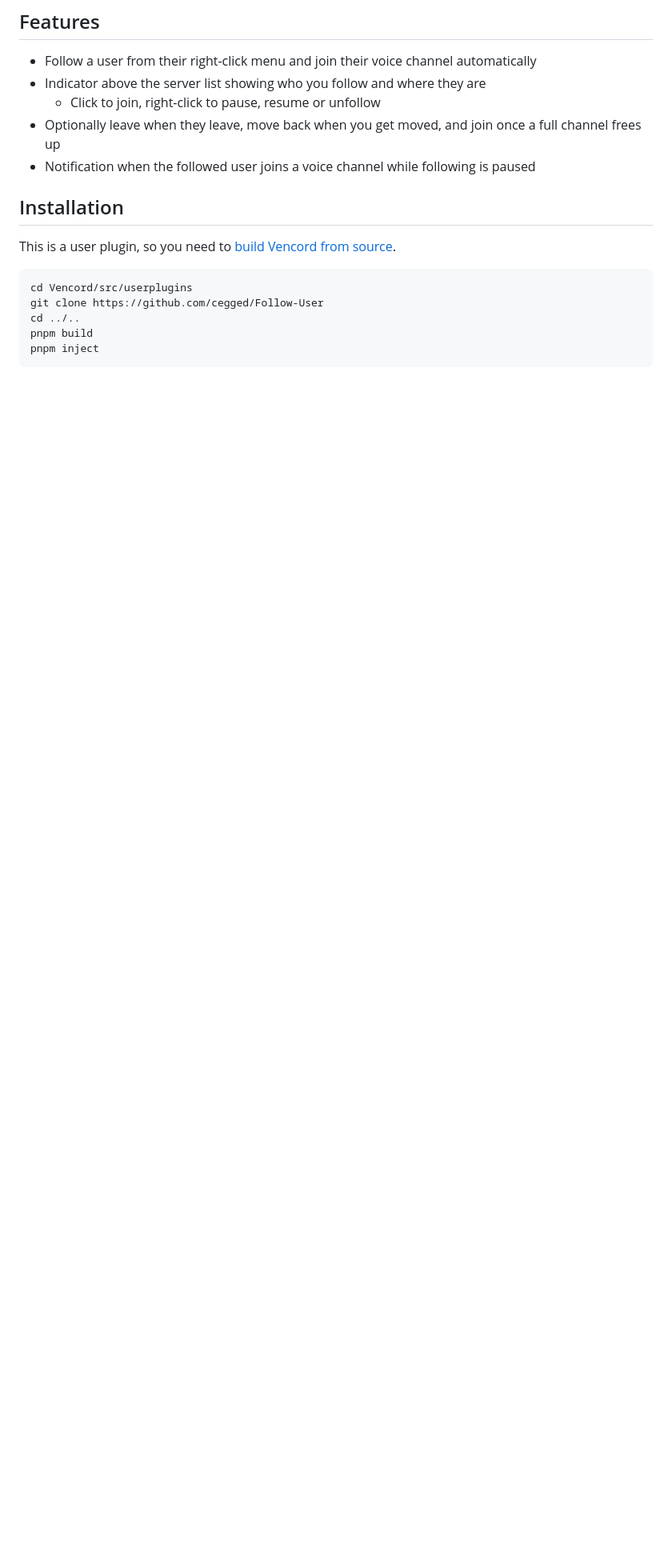
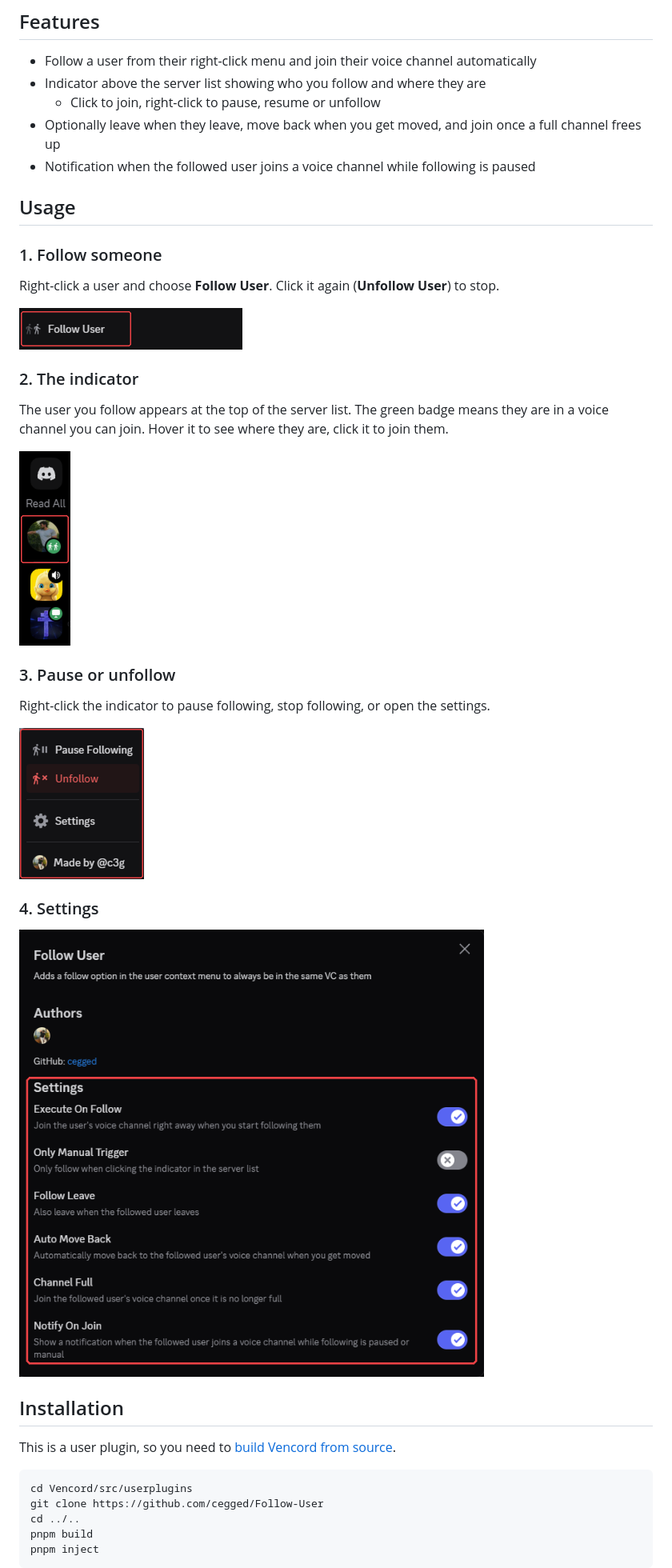
Before and after one commit to cegged/Follow-User, a Markdown page: README.md, the part around the change. Shown at 80% size. GitHub-like rendering; pictures changed too: images/context-menu.png (added), images/indicator-menu.png (added), images/indicator.png (added); blank space fills up the shorter version.

Commit message:
Add usage screenshots to README

```diff
--- a/README.md
+++ b/README.md
@@ -9,6 +9,30 @@ A [Vencord](https://github.com/Vendicated/Vencord) plugin that adds a **Follow U
   - Click to join, right-click to pause, resume or unfollow
 - Optionally leave when they leave, move back when you get moved, and join once a full channel frees up
 - Notification when the followed user joins a voice channel while following is paused
+
+## Usage
+
+### 1. Follow someone
+
+Right-click a user and choose **Follow User**. Click it again (**Unfollow User**) to stop.
+
+<img src="images/context-menu.png" alt="Follow User option in the user context menu" width="279">
+
+### 2. The indicator
+
+The user you follow appears at the top of the server list. The green badge means they are in a voice channel you can join. Hover it to see where they are, click it to join them.
+
+<img src="images/indicator.png" alt="Follow indicator in the server list" width="64">
+
+### 3. Pause or unfollow
+
+Right-click the indicator to pause following, stop following, or open the settings.
+
+<img src="images/indicator-menu.png" alt="Indicator context menu" width="156">
+
+### 4. Settings
+
+<img src="images/settings.png" alt="Follow User settings" width="675">
 
 ## Installation
 
```
